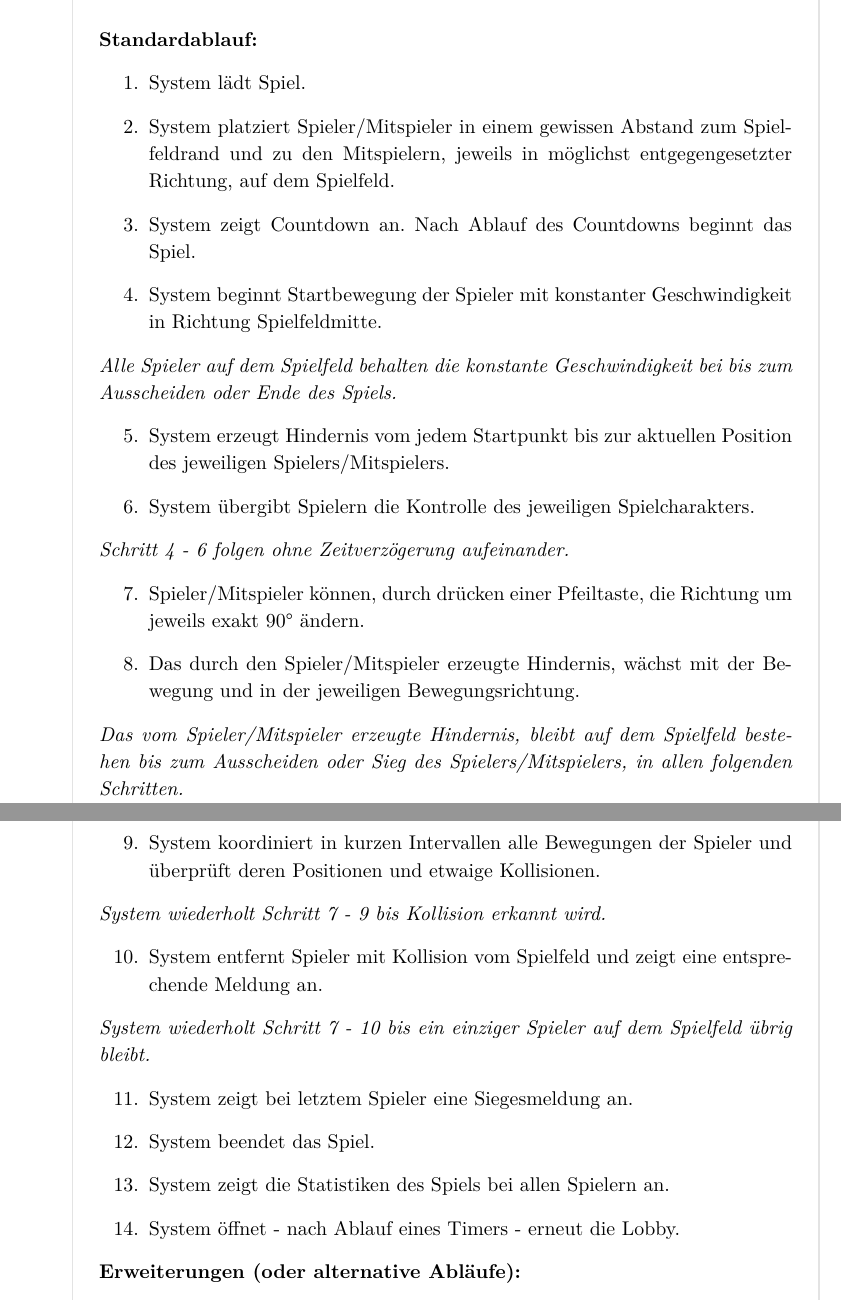
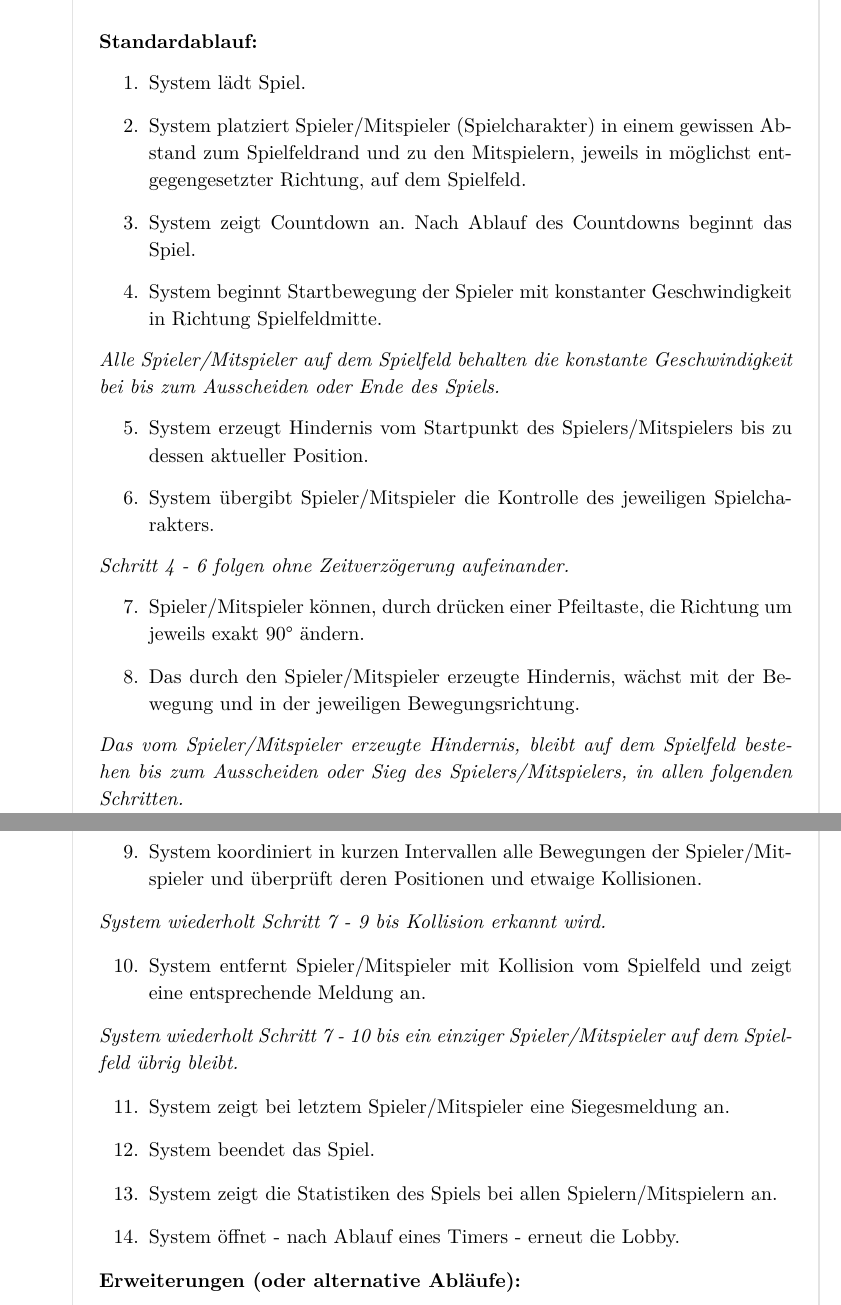
Before and after one commit to 22phuber/tron-light-cycles, a LaTeX document (documents/solution-architecture/solution-architecture.tex): two parts of pages 6 and 7 of 9, joined at a grey line, cut so that both start at the same text. Compiled offline with pdfLaTeX.

Commit message:
Korrekturen Spiel spielen fully dressed

```diff
--- a/documents/solution-architecture/solution-architecture.tex
+++ b/documents/solution-architecture/solution-architecture.tex
@@ -189,14 +189,14 @@
                \\  \textbf{Standardablauf:}
                 \begin{enumerate}
                     \item System lädt Spiel.
-                    \item System platziert Spieler/Mitspieler in einem gewissen Abstand zum Spielfeldrand und zu den Mitspielern, jeweils in möglichst entgegengesetzter Richtung, auf dem Spielfeld.
+                    \item System platziert Spieler/Mitspieler (Spielcharakter) in einem gewissen Abstand zum Spielfeldrand und zu den Mitspielern, jeweils in möglichst entgegengesetzter Richtung, auf dem Spielfeld.
                     \item System zeigt Countdown an. Nach Ablauf des Countdowns beginnt das Spiel.
                     \item System beginnt Startbewegung der Spieler mit konstanter Geschwindigkeit in Richtung Spielfeldmitte.
                 \end{enumerate}
-                \textit{Alle Spieler auf dem Spielfeld behalten die konstante Geschwindigkeit bei bis zum Ausscheiden oder Ende des Spiels.}
+                \textit{Alle Spieler/Mitspieler auf dem Spielfeld behalten die konstante Geschwindigkeit bei bis zum Ausscheiden oder Ende des Spiels.}
                 \begin{enumerate}[resume]
-                    \item System erzeugt Hindernis vom jedem Startpunkt bis zur aktuellen Position des jeweiligen Spielers/Mitspielers.
-                    \item System übergibt Spielern die Kontrolle des jeweiligen Spielcharakters.
+                    \item System erzeugt Hindernis vom Startpunkt des Spielers/Mitspielers bis zu dessen aktueller Position.
+                    \item System übergibt Spieler/Mitspieler die Kontrolle des jeweiligen Spielcharakters.
                 \end{enumerate}
                 \textit{Schritt 4 - 6 folgen ohne Zeitverzögerung aufeinander.}
                 \begin{enumerate}[resume]
@@ -205,17 +205,17 @@
                 \end{enumerate}
                 \textit{Das vom Spieler/Mitspieler erzeugte Hindernis, bleibt auf dem Spielfeld bestehen bis zum Ausscheiden oder Sieg des Spielers/Mitspielers, in allen folgenden Schritten.}
                 \begin{enumerate}[resume]
-                    \item System koordiniert in kurzen Intervallen alle Bewegungen der Spieler und überprüft deren Positionen und etwaige Kollisionen.
+                    \item System koordiniert in kurzen Intervallen alle Bewegungen der Spieler/Mitspieler und überprüft deren Positionen und etwaige Kollisionen.
                 \end{enumerate}
                 \textit{System wiederholt Schritt 7 - 9 bis Kollision erkannt wird.}
                 \begin{enumerate}[resume]
-                    \item System entfernt Spieler mit Kollision vom Spielfeld und zeigt eine entsprechende Meldung an.
+                    \item System entfernt Spieler/Mitspieler mit Kollision vom Spielfeld und zeigt eine entsprechende Meldung an.
                 \end{enumerate}
-                \textit{System wiederholt Schritt 7 - 10 bis ein einziger Spieler auf dem Spielfeld übrig bleibt.}
+                \textit{System wiederholt Schritt 7 - 10 bis ein einziger Spieler/Mitspieler auf dem Spielfeld übrig bleibt.}
                 \begin{enumerate}[resume]
-                    \item System zeigt bei letztem Spieler eine Siegesmeldung an.
+                    \item System zeigt bei letztem Spieler/Mitspieler eine Siegesmeldung an.
                     \item System beendet das Spiel.
-                    \item System zeigt die Statistiken des Spiels bei allen Spielern an.
+                    \item System zeigt die Statistiken des Spiels bei allen Spielern/Mitspielern an.
                     \item System öffnet - nach Ablauf eines Timers  - erneut die Lobby.
                 \end{enumerate}
                 \textbf{Erweiterungen (oder alternative Abläufe):}
```
Also changed, not shown: 1 other file.
